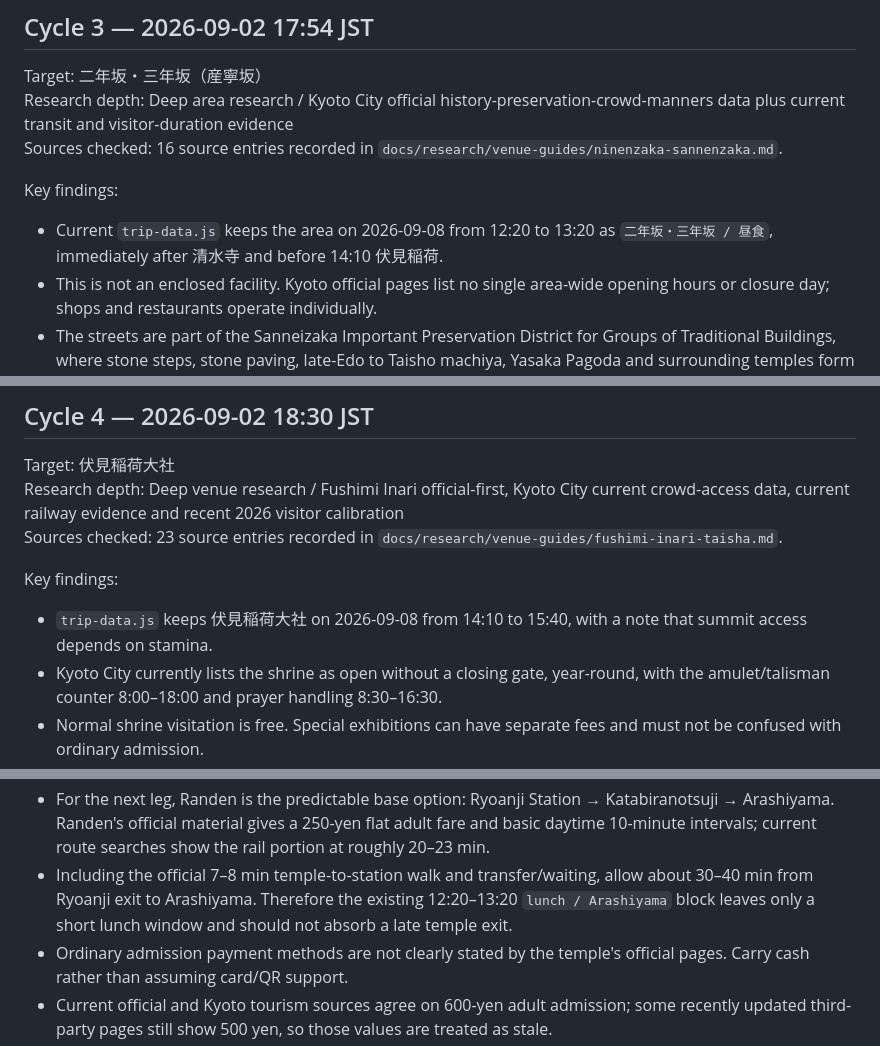
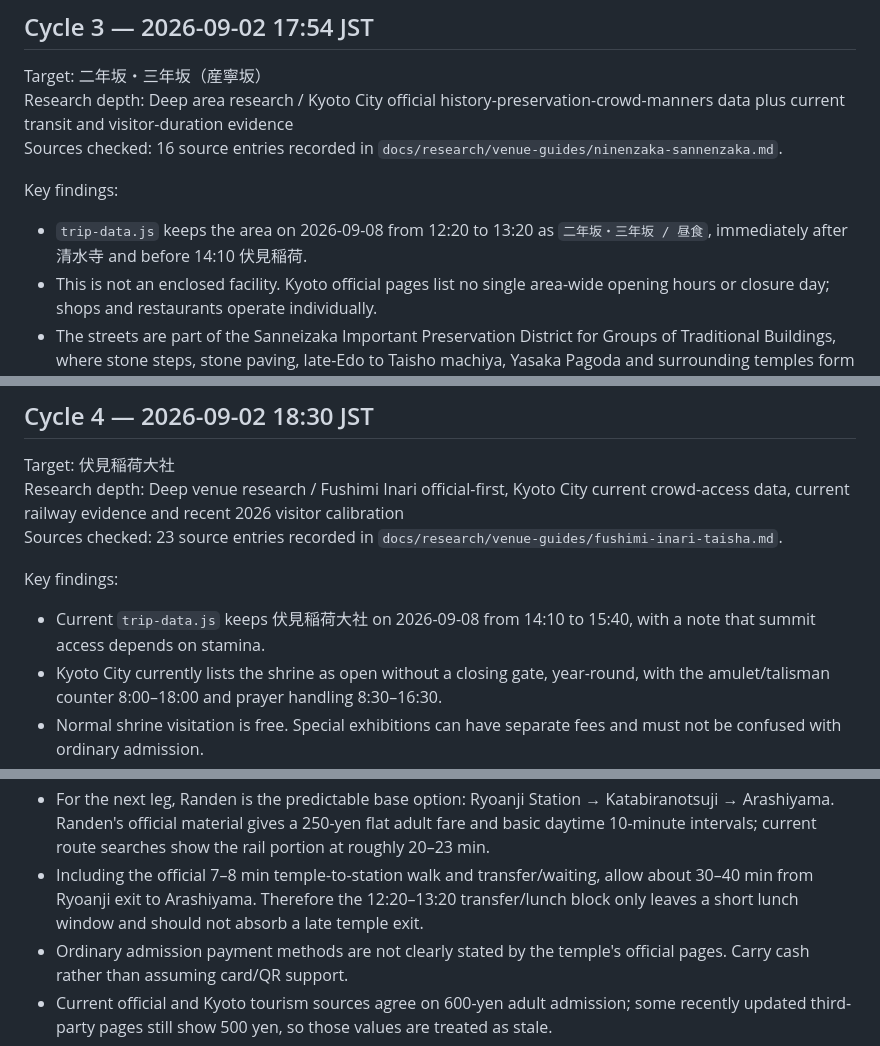
Before and after one commit to tomoponz/kyoto-osaka-trip-2026, a Markdown page: docs/research/RESEARCH_LOG.md, 3 parts joined by grey strips. Drawn GitHub-style.

Commit message:
Restore prior research log wording

```diff
--- a/docs/research/RESEARCH_LOG.md
+++ b/docs/research/RESEARCH_LOG.md
@@ -72,7 +72,7 @@ Research depth: Deep area research / Kyoto City official history-preservation-cr
 Sources checked: 16 source entries recorded in `docs/research/venue-guides/ninenzaka-sannenzaka.md`.
 
 Key findings:
-- Current `trip-data.js` keeps the area on 2026-09-08 from 12:20 to 13:20 as `二年坂・三年坂 / 昼食`, immediately after 清水寺 and before 14:10 伏見稲荷.
+- `trip-data.js` keeps the area on 2026-09-08 from 12:20 to 13:20 as `二年坂・三年坂 / 昼食`, immediately after 清水寺 and before 14:10 伏見稲荷.
 - This is not an enclosed facility. Kyoto official pages list no single area-wide opening hours or closure day; shops and restaurants operate individually.
 - The streets are part of the Sanneizaka Important Preservation District for Groups of Traditional Buildings, where stone steps, stone paving, late-Edo to Taisho machiya, Yasaka Pagoda and surrounding temples form one historic landscape.
 - For this trip, 45–60 min is a reasonable walking/browsing allocation. A seated lunch plus relaxed browsing is better treated as 75–90 min, so the existing 60-minute combined slot must be run as a compressed plan.
@@ -107,7 +107,7 @@ Research depth: Deep venue research / Fushimi Inari official-first, Kyoto City c
 Sources checked: 23 source entries recorded in `docs/research/venue-guides/fushimi-inari-taisha.md`.
 
 Key findings:
-- `trip-data.js` keeps 伏見稲荷大社 on 2026-09-08 from 14:10 to 15:40, with a note that summit access depends on stamina.
+- Current `trip-data.js` keeps 伏見稲荷大社 on 2026-09-08 from 14:10 to 15:40, with a note that summit access depends on stamina.
 - Kyoto City currently lists the shrine as open without a closing gate, year-round, with the amulet/talisman counter 8:00–18:00 and prayer handling 8:30–16:30.
 - Normal shrine visitation is free. Special exhibitions can have separate fees and must not be confused with ordinary admission.
 - Kyoto City states the full `お山めぐり` is about 4 km / 2 hours. Current practical guides place summit-inclusive visits at roughly 2–3 hours. Therefore **the summit should be cut from this trip's 90-minute slot**.
@@ -185,7 +185,7 @@ Key findings:
 - 2026-09-10 is Thursday. Kyoto Prefecture's current listing for the temple restaurant Seigenin says Wednesday/Thursday closed. **Do not plan lunch inside Ryoanji on this trip.**
 - The 2026 special evening viewing of all 92 Hosokawa Morihiro `Unryuzu` panels begins on 09-26, so the trip date 09-10 is before that special program. Do not inflate the visit time expecting that event.
 - For the next leg, Randen is the predictable base option: Ryoanji Station → Katabiranotsuji → Arashiyama. Randen's official material gives a 250-yen flat adult fare and basic daytime 10-minute intervals; current route searches show the rail portion at roughly 20–23 min.
-- Including the official 7–8 min temple-to-station walk and transfer/waiting, allow about 30–40 min from Ryoanji exit to Arashiyama. Therefore the existing 12:20–13:20 `lunch / Arashiyama` block leaves only a short lunch window and should not absorb a late temple exit.
+- Including the official 7–8 min temple-to-station walk and transfer/waiting, allow about 30–40 min from Ryoanji exit to Arashiyama. Therefore the 12:20–13:20 transfer/lunch block only leaves a short lunch window and should not absorb a late temple exit.
 - Ordinary admission payment methods are not clearly stated by the temple's official pages. Carry cash rather than assuming card/QR support.
 - Current official and Kyoto tourism sources agree on 600-yen adult admission; some recently updated third-party pages still show 500 yen, so those values are treated as stale.
 
```
Also changed, not shown: other parts of docs/research/RESEARCH_LOG.md (+1 -1 lines).
